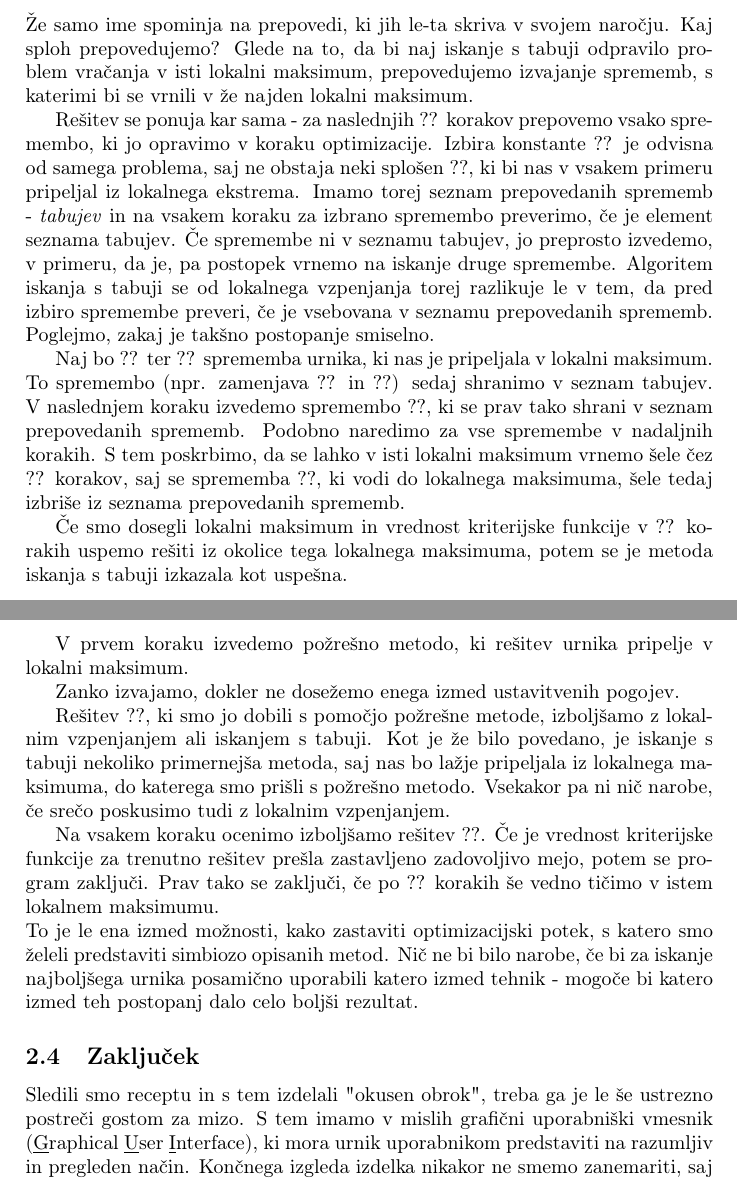
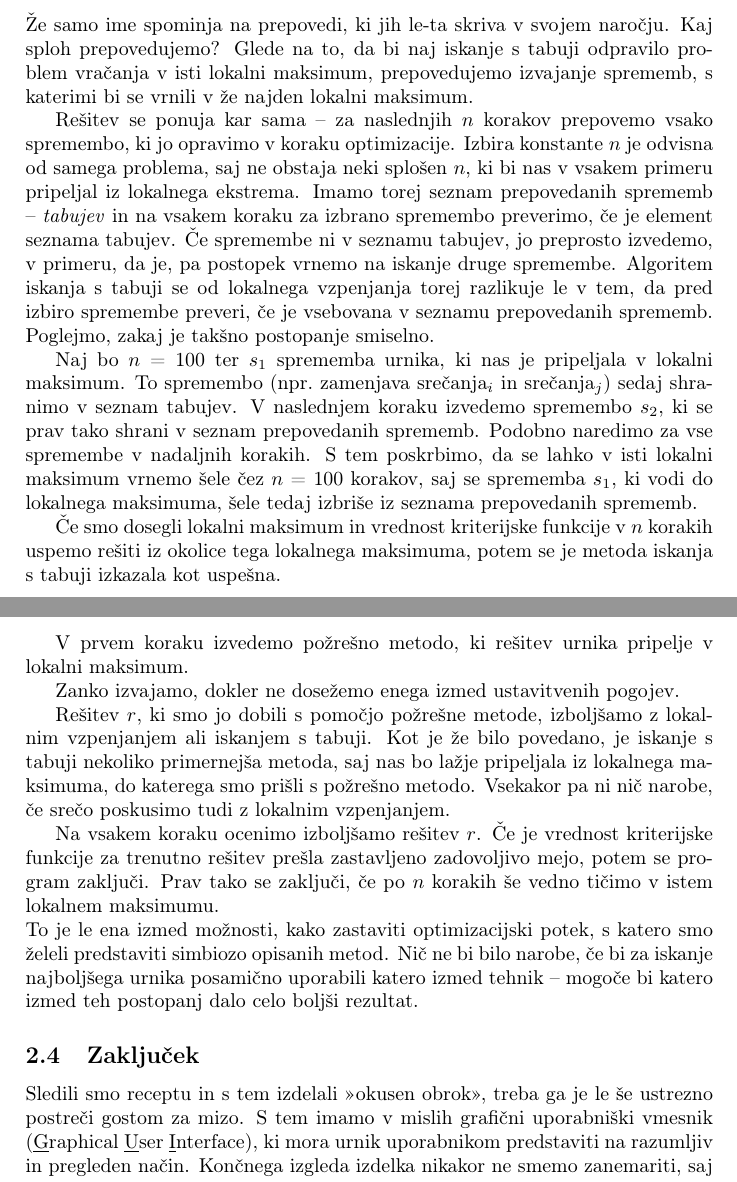
Before and after one commit to staricveronika/racunalniski-praktikum, a LaTeX paper (06-uvod-v-latex/urnik.tex): two parts of pages 8 and 9 of 9, joined at a grey line, cut so that both start at the same text. Compiled offline with pdfLaTeX.

Commit message:
6. domača naloga

```diff
--- a/06-uvod-v-latex/urnik.tex
+++ b/06-uvod-v-latex/urnik.tex
@@ -477,25 +476,25 @@ sistematičen način odpraviti to težavo.
 Glede na to, da bi naj iskanje s tabuji odpravilo problem vračanja v isti lokalni maksimum,
 prepovedujemo izvajanje sprememb, s katerimi bi se vrnili v že najden lokalni maksimum.
 
-Rešitev se ponuja kar sama - za naslednjih ?? korakov prepovemo vsako spremembo, ki jo
-opravimo v koraku optimizacije. Izbira konstante ?? je odvisna od samega problema, saj
-ne obstaja neki splošen ??, ki bi nas v vsakem primeru pripeljal iz lokalnega ekstrema.
-Imamo torej seznam prepovedanih sprememb - \emph{tabujev} in na vsakem koraku za izbrano
+Rešitev se ponuja kar sama -- za naslednjih $n$ korakov prepovemo vsako spremembo, ki jo
+opravimo v koraku optimizacije. Izbira konstante $n$ je odvisna od samega problema, saj
+ne obstaja neki splošen $n$, ki bi nas v vsakem primeru pripeljal iz lokalnega ekstrema.
+Imamo torej seznam prepovedanih sprememb -- \emph{tabujev} in na vsakem koraku za izbrano
 spremembo preverimo, če je element seznama tabujev. Če spremembe ni v seznamu tabujev, jo
 preprosto izvedemo, v primeru, da je, pa postopek vrnemo na iskanje druge spremembe.
 Algoritem iskanja s tabuji se od lokalnega vzpenjanja torej razlikuje le v tem, da pred
 izbiro spremembe preveri, če je vsebovana v seznamu prepovedanih sprememb. Poglejmo, zakaj
 je takšno postopanje smiselno.
 
-Naj bo ?? ter ?? sprememba urnika, ki nas je pripeljala v lokalni maksimum. To
-spremembo (npr. zamenjava ?? in ??) sedaj shranimo v
-seznam tabujev. V naslednjem koraku izvedemo spremembo ??, ki se prav tako shrani v
+Naj bo $n$ = 100 ter $s_1$ sprememba urnika, ki nas je pripeljala v lokalni maksimum. To
+spremembo (npr.\ zamenjava srečanja$_i$ in srečanja$_j$) sedaj shranimo v
+seznam tabujev. V naslednjem koraku izvedemo spremembo $s_2$, ki se prav tako shrani v
 seznam prepovedanih sprememb. Podobno naredimo za vse spremembe v nadaljnih korakih. S
-tem poskrbimo, da se lahko v isti lokalni maksimum vrnemo šele čez ?? korakov, saj
-se sprememba ??, ki vodi do lokalnega maksimuma, šele tedaj izbriše iz seznama
+tem poskrbimo, da se lahko v isti lokalni maksimum vrnemo šele čez $n$ = 100 korakov, saj
+se sprememba $s_1$, ki vodi do lokalnega maksimuma, šele tedaj izbriše iz seznama
 prepovedanih sprememb.
 
-Če smo dosegli lokalni maksimum in vrednost kriterijske funkcije v ?? korakih uspemo
+Če smo dosegli lokalni maksimum in vrednost kriterijske funkcije v $n$ korakih uspemo
 rešiti iz okolice tega lokalnega maksimuma, potem se je metoda iskanja s tabuji izkazala
 kot uspešna.
 
@@ -521,26 +520,26 @@ točk, oziroma ki ima največjo vrednost kriterijske funkcije.
 
    Zanko izvajamo, dokler ne dosežemo enega izmed ustavitvenih pogojev.
 
-   Rešitev ??, ki smo jo dobili s pomočjo požrešne metode, izboljšamo z lokalnim vzpenjanjem
+   Rešitev $r$, ki smo jo dobili s pomočjo požrešne metode, izboljšamo z lokalnim vzpenjanjem
    ali iskanjem s tabuji. Kot je že bilo povedano, je iskanje s tabuji nekoliko primernejša metoda,
    saj nas bo lažje pripeljala iz lokalnega maksimuma, do katerega smo prišli s požrešno metodo.
    Vsekakor pa ni nič narobe, če srečo poskusimo tudi z lokalnim vzpenjanjem.
 
-   Na vsakem koraku ocenimo izboljšamo rešitev ??. Če je vrednost kriterijske funkcije
+   Na vsakem koraku ocenimo izboljšamo rešitev $r$. Če je vrednost kriterijske funkcije
    za trenutno rešitev prešla zastavljeno zadovoljivo mejo, potem se program zaključi. Prav tako
-   se zaključi, če po ?? korakih še vedno tičimo v istem lokalnem maksimumu.
+   se zaključi, če po $n$ korakih še vedno tičimo v istem lokalnem maksimumu.
 
 % Spodnja vrstica ne začne novega odstavka, zato ne bi smela biti zamaknjena.
 % To popravite z ukazom `\noindent` ali pa tako, da odstranite prazno vrstico.
 % (Nekoliko lepše izgleda, če v prazno vrstico vstavite % za komentar.)
 \noindent To je le ena izmed možnosti, kako zastaviti optimizacijski potek, s katero smo želeli predstaviti
 simbiozo opisanih metod. Nič ne bi bilo narobe, če bi za iskanje najboljšega urnika posamično
-uporabili katero izmed tehnik - mogoče bi katero izmed teh postopanj dalo celo boljši rezultat.
+uporabili katero izmed tehnik -- mogoče bi katero izmed teh postopanj dalo celo boljši rezultat.
 
 \subsection{Zaključek} % podrazdelek
 
 % V spodnjem odstavku naj bodo črke G, U in I v "Graphical User Interface" podčrtane.
-Sledili smo receptu in s tem izdelali "okusen obrok", treba ga je le še ustrezno postreči
+Sledili smo receptu in s tem izdelali ">okusen obrok">, treba ga je le še ustrezno postreči
 gostom za mizo. S tem imamo v mislih grafični uporabniški vmesnik (\underline{G}raphical
 \underline{U}ser \underline{I}nterface), ki mora urnik uporabnikom predstaviti na razumljiv in
 pregleden način. Končnega izgleda izdelka nikakor ne smemo zanemariti, saj je ta med uporabniki
```
Also changed, not shown: 06-uvod-v-latex/urnik.tex (43 more changed lines), 1 other file.
